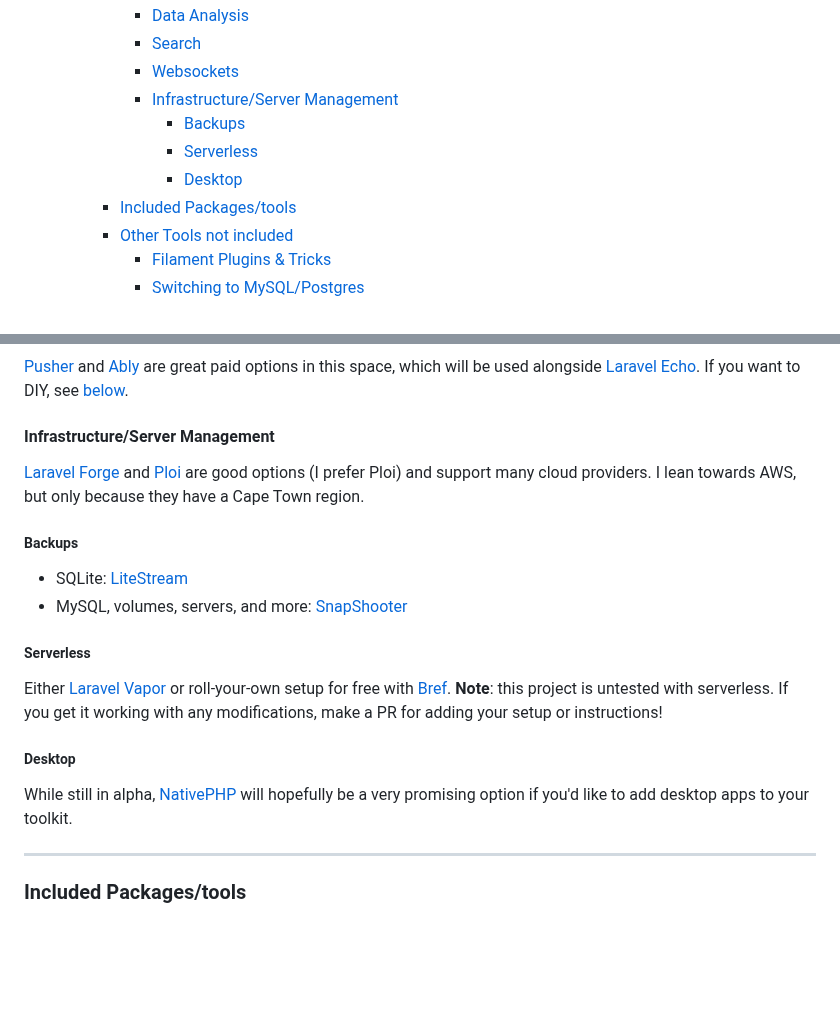
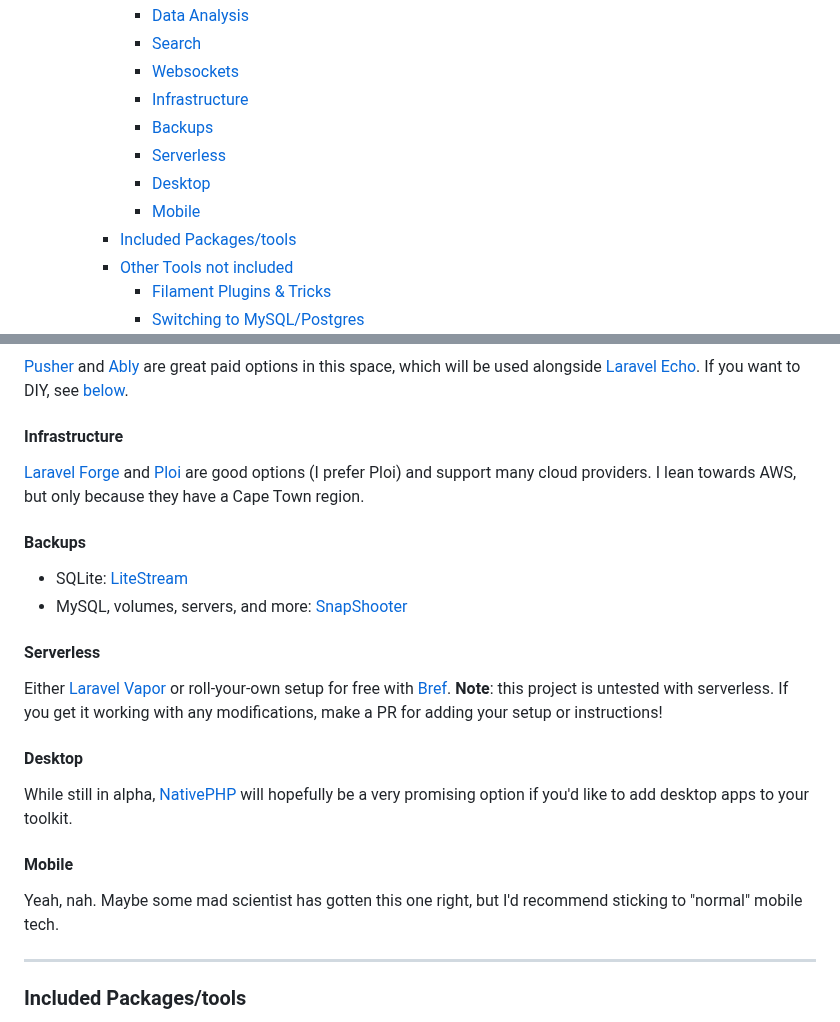
Before and after one commit to nikspyratos/toybox, a Markdown page: README.md, 2 parts joined by grey strips. Rendered like a GitHub page; blank space fills up the shorter version.

Commit message:
Feat: Mobile

```diff
--- a/README.md
+++ b/README.md
@@ -25,10 +25,11 @@
       * [Data Analysis](#data-analysis)
       * [Search](#search)
       * [Websockets](#websockets)
-      * [Infrastructure/Server Management](#infrastructureserver-management)
-        * [Backups](#backups)
-        * [Serverless](#serverless)
-        * [Desktop](#desktop)
+      * [Infrastructure](#infrastructure)
+      * [Backups](#backups)
+      * [Serverless](#serverless)
+      * [Desktop](#desktop)
+      * [Mobile](#mobile)
     * [Included Packages/tools](#included-packagestools)
     * [Other Tools not included](#other-tools-not-included)
       * [Filament Plugins & Tricks](#filament-plugins--tricks)
@@ -209,22 +210,26 @@ I highly recommend checking out [Metabase](https://metabase.com) for this. While
 
 [Pusher](https://pusher.com) and [Ably](https://ably.com) are great paid options in this space, which will be used alongside [Laravel Echo](https://laravel.com/docs/10.x/broadcasting#client-side-installation). If you want to DIY, see [below](#other-tools-not-included).
 
-#### Infrastructure/Server Management
+#### Infrastructure
 
 [Laravel Forge](https://forge.laravel.com/) and [Ploi](https://ploi.io/) are good options (I prefer Ploi) and support many cloud providers. I lean towards AWS, but only because they have a Cape Town region.
 
-##### Backups
+#### Backups
 
 - SQLite: [LiteStream](https://litestream.io/)
 - MySQL, volumes, servers, and more: [SnapShooter](https://snapshooter.com/)
 
-##### Serverless
+#### Serverless
 
 Either [Laravel Vapor](https://vapor.laravel.com/) or roll-your-own setup for free with [Bref](https://bref.sh/). **Note**: this project is untested with serverless. If you get it working with any modifications, make a PR for adding your setup or instructions!
 
-##### Desktop
+#### Desktop
 
 While still in alpha, [NativePHP](https://nativephp.com/) will hopefully be a very promising option if you'd like to add desktop apps to your toolkit.
+
+#### Mobile
+
+Yeah, nah. Maybe some mad scientist has gotten this one right, but I'd recommend sticking to "normal" mobile tech.
 
 ---
 
```
Also changed, not shown: other parts of README.md (+1 -1 lines).
